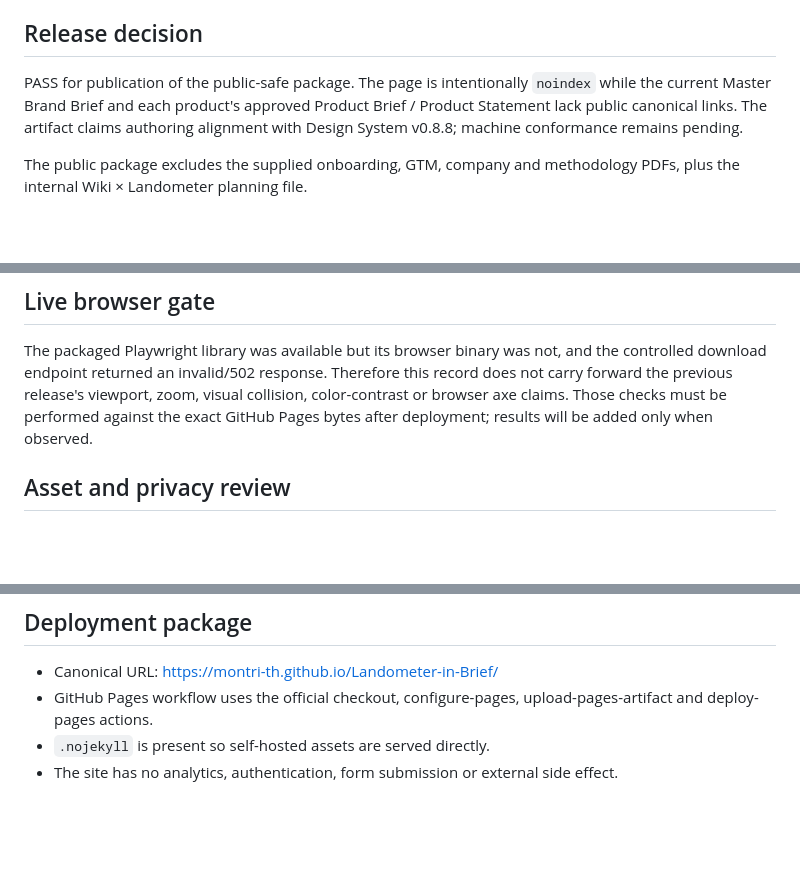
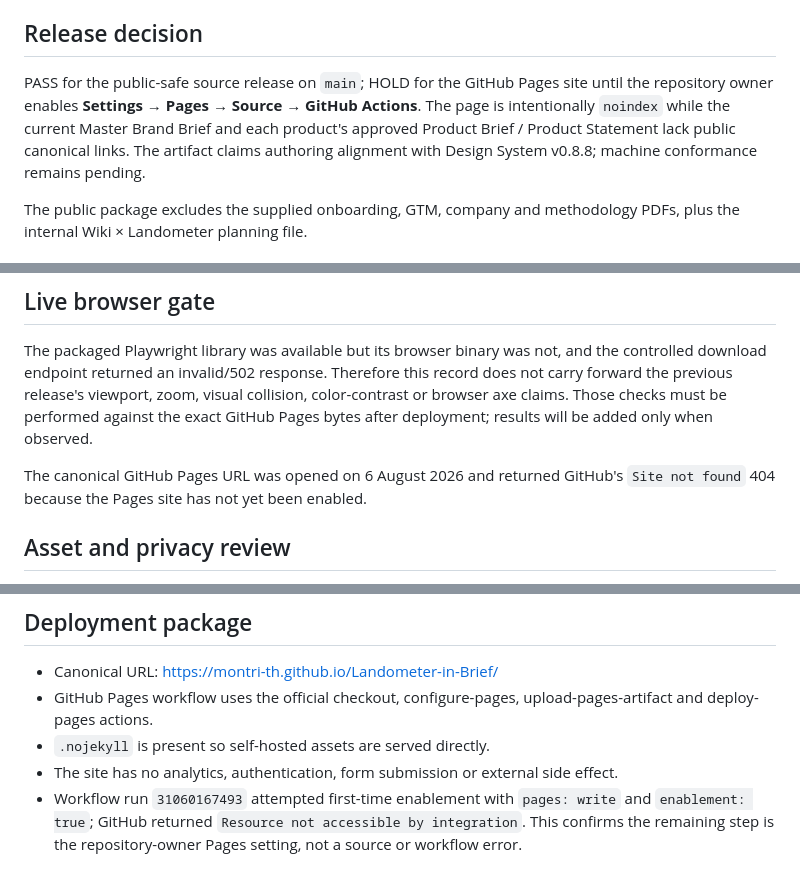
Before and after one commit to montri-th/Landometer-in-Brief, a Markdown page: qa/qa.md, 3 parts joined by grey strips. GitHub-like rendering; blank space fills up the shorter version.

Commit message:
Document live Pages verification [skip ci]

```diff
--- a/qa/qa.md
+++ b/qa/qa.md
@@ -7,7 +7,7 @@ Evidence status: `source_limited`
 
 ## Release decision
 
-PASS for publication of the public-safe package. The page is intentionally `noindex` while the current Master Brand Brief and each product's approved Product Brief / Product Statement lack public canonical links. The artifact claims authoring alignment with Design System v0.8.8; machine conformance remains pending.
+PASS for the public-safe source release on `main`; HOLD for the GitHub Pages site until the repository owner enables **Settings → Pages → Source → GitHub Actions**. The page is intentionally `noindex` while the current Master Brand Brief and each product's approved Product Brief / Product Statement lack public canonical links. The artifact claims authoring alignment with Design System v0.8.8; machine conformance remains pending.
 
 The public package excludes the supplied onboarding, GTM, company and methodology PDFs, plus the internal Wiki × Landometer planning file.
 
@@ -80,6 +80,8 @@ An automated DOM interaction run covered `th/en × brand/product` and confirmed:
 
 The packaged Playwright library was available but its browser binary was not, and the controlled download endpoint returned an invalid/502 response. Therefore this record does not carry forward the previous release's viewport, zoom, visual collision, color-contrast or browser axe claims. Those checks must be performed against the exact GitHub Pages bytes after deployment; results will be added only when observed.
 
+The canonical GitHub Pages URL was opened on 6 August 2026 and returned GitHub's `Site not found` 404 because the Pages site has not yet been enabled.
+
 ## Asset and privacy review
 
 - Official horizontal logo SHA-256: `f6ed8748d32d11514c94ce6a639491120489ce8c3ab6fff073d7ca9638a87535`.
@@ -94,3 +96,4 @@ The packaged Playwright library was available but its browser binary was not, an
 - GitHub Pages workflow uses the official checkout, configure-pages, upload-pages-artifact and deploy-pages actions.
 - `.nojekyll` is present so self-hosted assets are served directly.
 - The site has no analytics, authentication, form submission or external side effect.
+- Workflow run `31060167493` attempted first-time enablement with `pages: write` and `enablement: true`; GitHub returned `Resource not accessible by integration`. This confirms the remaining step is the repository-owner Pages setting, not a source or workflow error.
```
